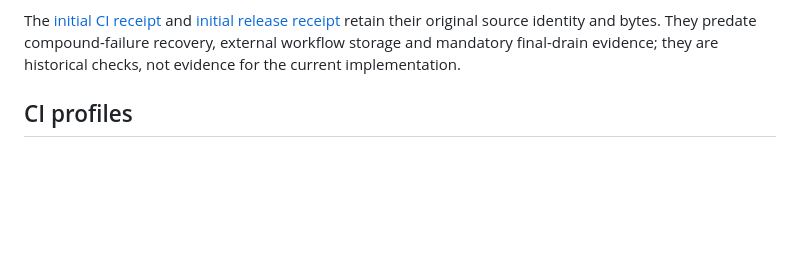
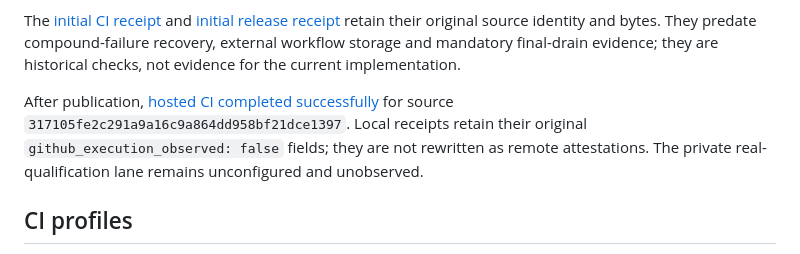
Before and after one commit to Thazg/ecommerce-recsys, a Markdown page: docs/RELEASE_WORKFLOW.md, the part around the change. GitHub-like rendering; blank space fills up the shorter version.

Commit message:
docs: record successful hosted CI execution

```diff
--- a/docs/RELEASE_WORKFLOW.md
+++ b/docs/RELEASE_WORKFLOW.md
@@ -35,6 +35,13 @@ The [initial CI receipt](../benchmarks/release/ci_linux_validation_v1.json) and
 retain their original source identity and bytes. They predate compound-failure
 recovery, external workflow storage and mandatory final-drain evidence; they
 are historical checks, not evidence for the current implementation.
+
+After publication,
+[hosted CI completed successfully](https://github.com/Thazg/ecommerce-recsys/actions/runs/39398828158)
+for source `317105fe2c291a9a16c9a864dd958bf21dce1397`. Local receipts retain their
+original `github_execution_observed: false` fields; they are not rewritten as
+remote attestations. The private real-qualification lane remains unconfigured
+and unobserved.
 
 ## CI profiles
 
```
